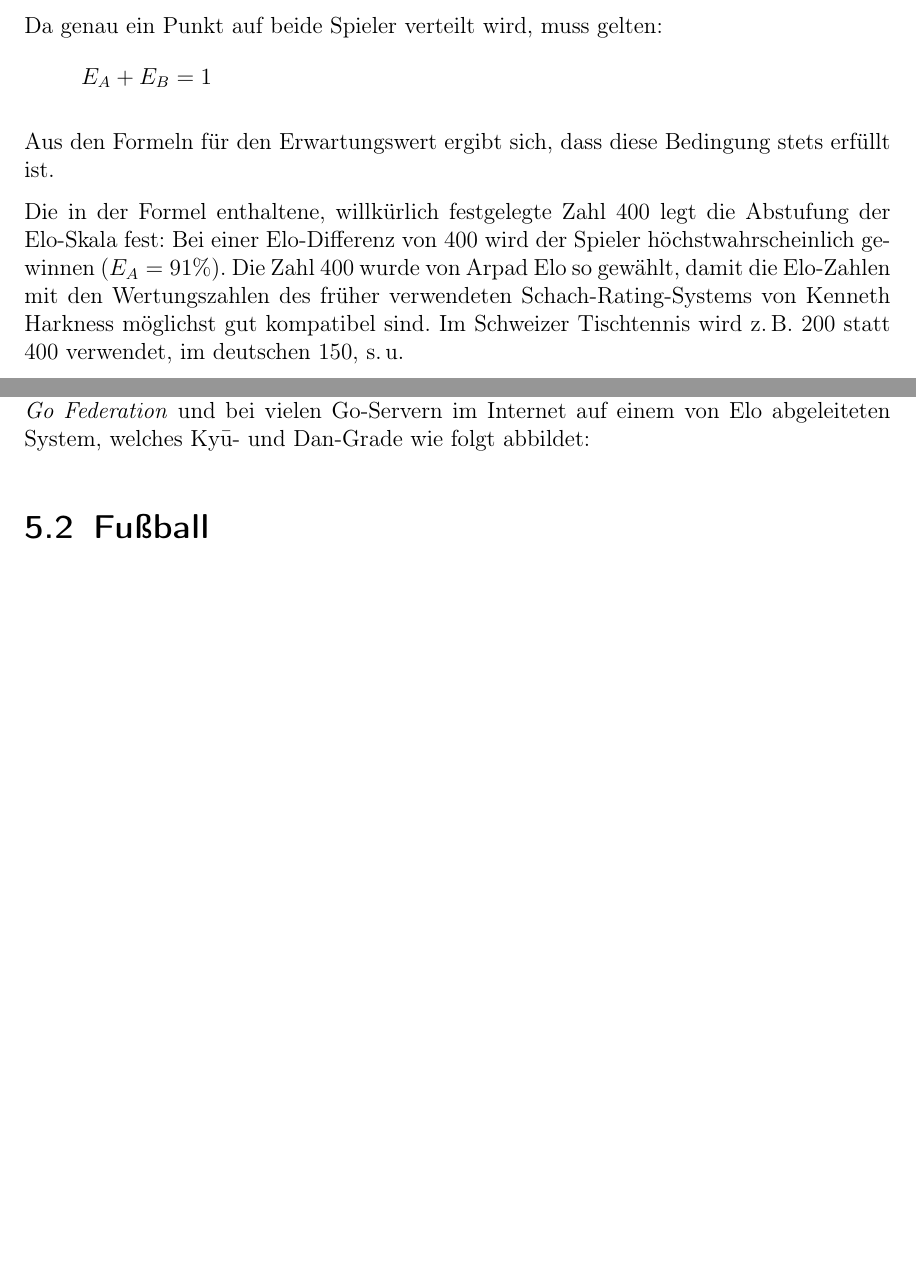
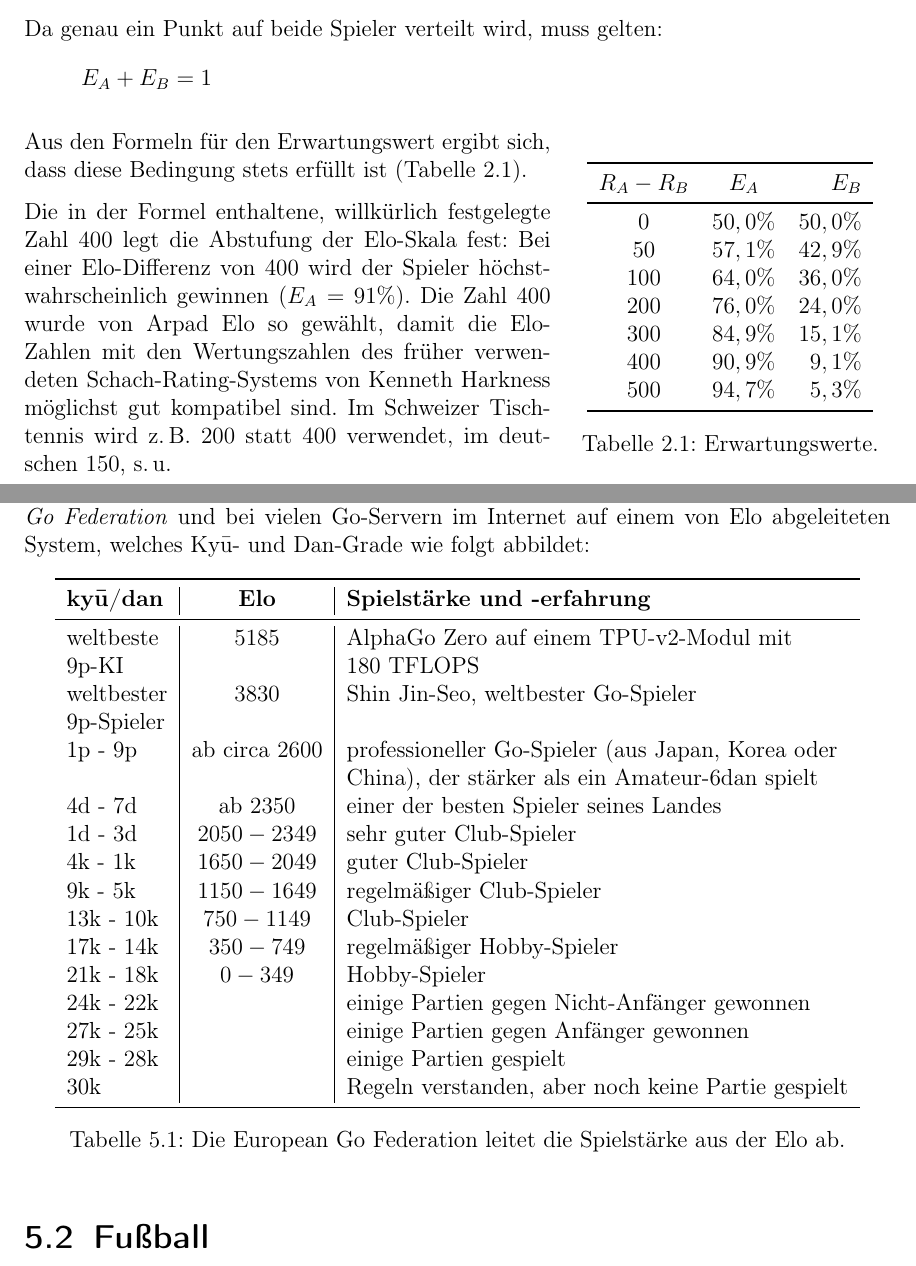
Before and after one commit to doktorstocktor/latex-grundkurs, a LaTeX book (Stock_Maximilian/kreativprojekt/main.tex, which reads Stock_Maximilian/kreativprojekt/kapitel/02_berechnung.tex, Stock_Maximilian/kreativprojekt/kapitel/05_anwendungen.tex): two parts of pages 8 and 18 of 21 before the commit and two parts of pages 8 and 19 of 22 after it, joined at a grey line, cut so that both start at the same text, the shorter picture padded with empty space. Compiled offline with pdfLaTeX.

Commit message:
Tabellen eingefügt und referenziert.

```diff
--- a/Stock_Maximilian/kreativprojekt/kapitel/02_berechnung.tex
+++ b/Stock_Maximilian/kreativprojekt/kapitel/02_berechnung.tex
@@ -17,9 +17,27 @@ Da genau ein Punkt auf beide Spieler verteilt wird, muss gelten:
     E_{A} + E_{B} = 1
 \]
 
-%PLATZHALTER: Tabelle mit Werten für E_A und E_B eventuell (daneben??) einfügen
+\begin{wraptable}{r}{0.37\textwidth}
+    \centering
+    \begin{tabular}{c c r}
+        \toprule
+        $R_{A} - R_{B}$ & $E_{A}$ & $E_{B}$ \\
+        \midrule
+        $0$   & $50,0 \%$ & $50,0 \%$ \\
+        $50$  & $57,1 \%$ & $42,9 \%$ \\
+        $100$ & $64,0 \%$ & $36,0 \%$ \\
+        $200$ & $76,0 \%$ & $24,0 \%$ \\
+        $300$ & $84,9 \%$ & $15,1 \%$ \\
+        $400$ & $90,9 \%$ & $9,1 \%$  \\
+        $500$ & $94,7 \%$ & $5,3 \%$  \\
+        \bottomrule
+    \end{tabular}
+    \caption{Erwartungswerte.}
+    \label{tab:erwartungswerte}
+\end{wraptable}
 
-Aus den Formeln für den Erwartungswert ergibt sich, dass diese Bedingung stets erfüllt ist.
+
+Aus den Formeln für den Erwartungswert ergibt sich, dass diese Bedingung stets erfüllt ist (\autoref{tab:erwartungswerte}).
 
 Die in der Formel enthaltene, willkürlich festgelegte Zahl $400$ legt die Abstufung der Elo-Skala fest: Bei einer Elo-Differenz von $400$ wird der Spieler höchstwahrscheinlich gewinnen ($E_{A} = 91 \%$). Die Zahl $400$ wurde von Arpad Elo so gewählt, damit die Elo-Zahlen mit den Wertungszahlen des früher verwendeten Schach-Rating-Systems von Kenneth Harkness möglichst gut kompatibel sind. Im Schweizer Tischtennis wird z.\,B. $200$ statt $400$ verwendet, im deutschen $150$, s.\,u. %TODO: mögliche Anmkerung 3
 
--- a/Stock_Maximilian/kreativprojekt/kapitel/05_anwendungen.tex
+++ b/Stock_Maximilian/kreativprojekt/kapitel/05_anwendungen.tex
@@ -4,7 +4,36 @@
 
 Bei Go wird die Spielstärke traditionell in Kyū-Graden für Schüler und Dan-Graden für Meister angegeben. Die Ermittlung dieser Spielstärke basiert innerhalb der \textit{European Go Federation} und bei vielen Go-Servern im Internet auf einem von Elo abgeleiteten System, welches Kyū- und Dan-Grade wie folgt abbildet:
 
-%PLATZHALTER: Tabelle kyu/dan Grade
+\begin{table}[htbp]
+    \centering
+    \begin{tabular}{l | c | l}
+        \toprule
+        \textbf{kyū/dan} & \textbf{Elo} & \textbf{Spielstärke und -erfahrung} \\
+        \midrule
+        weltbeste & $5185$ & AlphaGo Zero auf einem TPU-v2-Modul mit \\
+        9p-KI & & 180 TFLOPS \\
+        weltbester & $3830$ & Shin Jin-Seo, weltbester Go-Spieler \\
+        9p-Spieler & & \\
+        1p - 9p & ab circa $2600$ & professioneller Go-Spieler (aus Japan, Korea oder \\
+        & & China), der stärker als ein Amateur-6dan spielt \\
+        4d - 7d & ab $2350$ & einer der besten Spieler seines Landes \\
+        1d - 3d & $2050 - 2349$ & sehr guter Club-Spieler \\
+        4k - 1k & $1650 - 2049$ & guter Club-Spieler \\
+        9k - 5k & $1150 - 1649$ & regelmäßiger Club-Spieler \\
+        13k - 10k & $750 - 1149$ & Club-Spieler \\
+        17k - 14k & $350 - 749$ & regelmäßiger Hobby-Spieler \\
+        21k - 18k & $0 - 349$ & Hobby-Spieler \\
+        24k - 22k &  & einige Partien gegen Nicht-Anfänger gewonnen \\
+        27k - 25k &  & einige Partien gegen Anfänger gewonnen \\
+        29k - 28k &  & einige Partien gespielt \\
+        30k &  & Regeln verstanden, aber noch keine Partie gespielt \\
+        \bottomrule
+    \end{tabular}
+    \caption{Die European Go Federation leitet die Spielstärke aus der Elo ab.}
+    \label{tab:go_elo}
+\end{table}
+
+
 
 
 \section{Fußball}
--- a/Stock_Maximilian/kreativprojekt/main.tex
+++ b/Stock_Maximilian/kreativprojekt/main.tex
@@ -27,6 +27,14 @@
 \usepackage{parskip}
 
 \usepackage[fleqn]{amsmath}
+
+\graphicspath{{bilder/}}
+
+\usepackage{subcaption}
+
+\usepackage{wrapfig}
+
+\usepackage{array}
 
 
 \title{Elo-Zahl}
```
Also changed, not shown: Stock_Maximilian/kreativprojekt/kapitel/00_einleitung.tex (+23 -4 lines), Stock_Maximilian/kreativprojekt/kapitel/03_probleme.tex (+1 -1 lines), Stock_Maximilian/kreativprojekt/kapitel/04_schach.tex (+47 -7 lines), Stock_Maximilian/kreativprojekt/bilder/go.jpg (added), Stock_Maximilian/kreativprojekt/bilder/schach.jpg (added), Stock_Maximilian/kreativprojekt/main.pdf.
